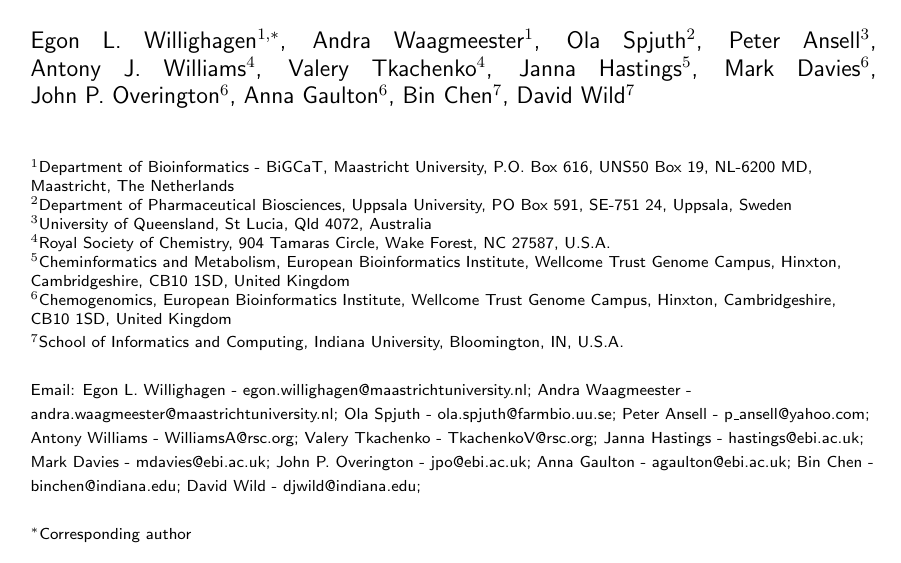
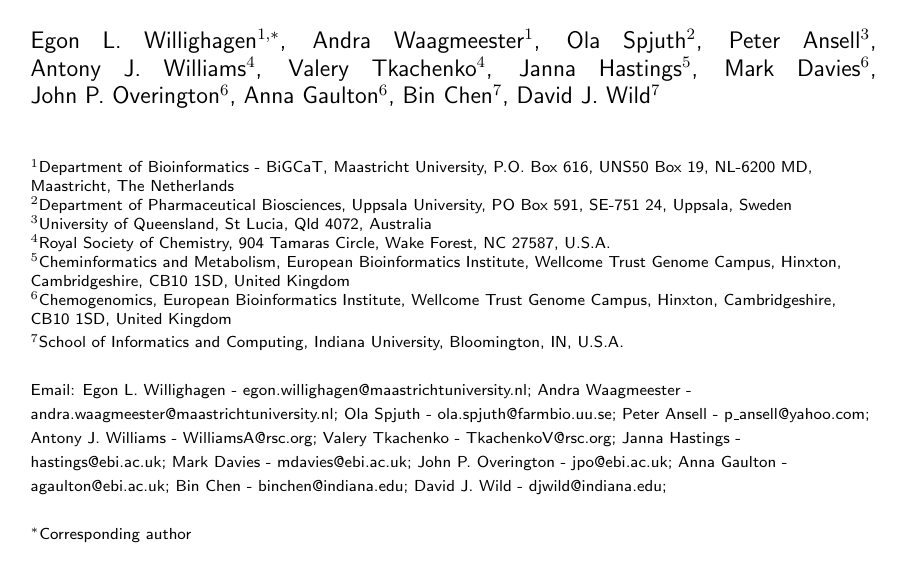
Before and after one commit to egonw/chembl-rdf-paper, a LaTeX document (article.tex): part of page 1 of 19, cut so that both start at the same text. Compiled offline with pdfLaTeX; a missing bibliography style is replaced by a similar one.

Commit message:
More middle initials

```diff
--- a/article.tex
+++ b/article.tex
@@ -39,14 +39,14 @@
 Andra~Waagmeester$^1$\email{Andra Waagmeester - andra.waagmeester@maastrichtuniversity.nl}\and
 Ola Spjuth$^2$\email{Ola Spjuth - ola.spjuth@farmbio.uu.se}\and
 Peter~Ansell$^3$\email{Peter Ansell - p\_ansell@yahoo.com}\and
-Antony~J.~Williams$^4$\email{Antony Williams - WilliamsA@rsc.org}\and
+Antony~J.~Williams$^4$\email{Antony J. Williams - WilliamsA@rsc.org}\and
 Valery~Tkachenko$^4$\email{Valery Tkachenko - TkachenkoV@rsc.org}\and
 Janna~Hastings$^5$\email{Janna Hastings - hastings@ebi.ac.uk}\and
 Mark~Davies$^6$\email{Mark Davies - mdavies@ebi.ac.uk}\and
 John~P.~Overington$^6$\email{John P. Overington - jpo@ebi.ac.uk}\and
 Anna~Gaulton$^6$\email{Anna Gaulton - agaulton@ebi.ac.uk}\and
 Bin~Chen$^7$\email{Bin Chen - binchen@indiana.edu}\and
-David~Wild$^7$\email{David Wild - djwild@indiana.edu}
+David~J.~Wild$^7$\email{David J. Wild - djwild@indiana.edu}
 }
 
 \address{\iid(1)Department of Bioinformatics - BiGCaT, Maastricht University, P.O. Box 616, UNS50 Box 19, NL-6200 MD, Maastricht, The Netherlands  \\
```
